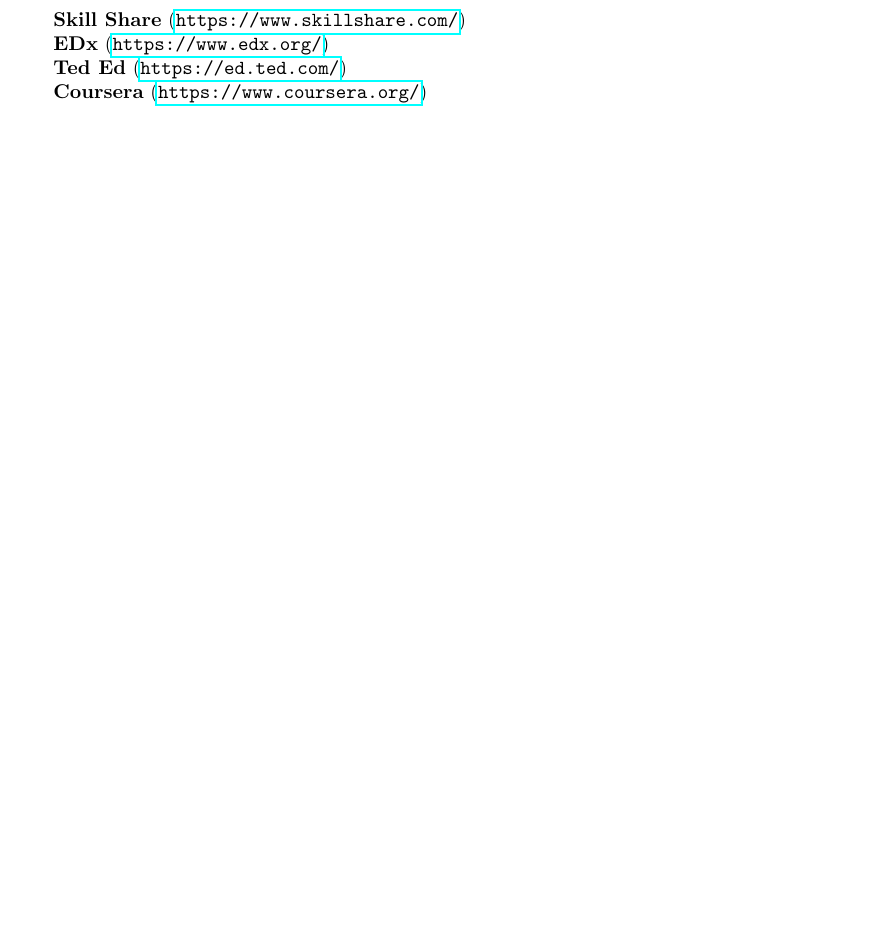
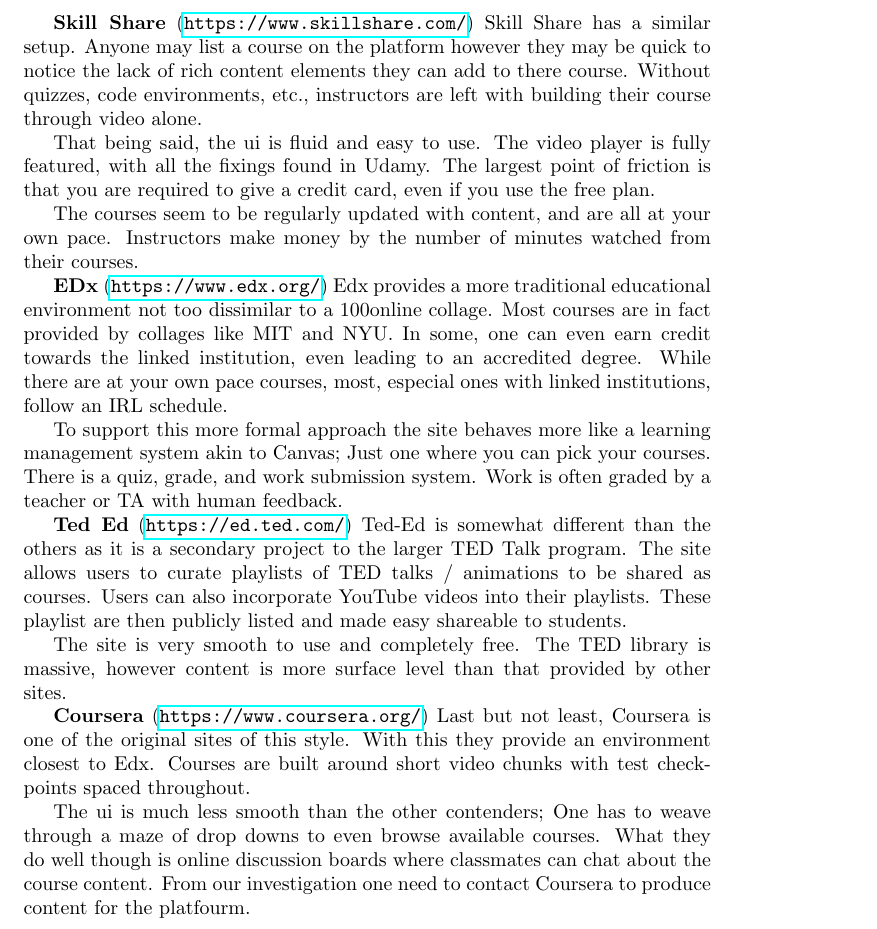
Before and after one commit to 1103s/sesha2, a LaTeX document (Project 2 - Website Analysis.tex): part of page 2 of 2 before the commit and part of page 2 of 3 after it, cut at the place of the change, the shorter picture padded with empty space. Compiled offline with pdfLaTeX.

Commit message:
Added in stuff for site breakdown.

```diff
--- a/Project 2 - Website Analysis.tex
+++ b/Project 2 - Website Analysis.tex
@@ -34,12 +34,52 @@
 To the user it appears as a constant flow of content, and each section is marked as completed after it is viewed. The video player has a 2x speed function, a captions function, and allows for taking notes at specific timecodes in the video. There are also ways to ask a forum of people who are in the course questions about the course. \vspace{\baselineskip}
 
 \textbf{Skill Share} (\url{https://www.skillshare.com/})
+Skill Share has a similar setup. Anyone may list a course on the platform
+however they may be quick to notice the lack of rich content elements they can
+add to there course. Without quizzes, code environments, etc., instructors are
+left with building their course through video alone.
+
+That being said, the ui is fluid and easy to use. The video player is fully
+featured, with all the fixings found in Udamy. The largest point of friction is
+that you are required to give a credit card, even if you use the free
+plan.
+
+The courses seem to be regularly updated with content, and are all at your own
+pace. Instructors make money by the number of minutes watched from their
+courses.
 
 \textbf{EDx} (\url{https://www.edx.org/})
+Edx provides a more traditional educational environment not too dissimilar to a 100%
+online collage. Most courses are in fact provided by collages like MIT and NYU.
+In some, one can even earn credit towards the linked institution, even leading
+to an accredited degree. While there are at your own pace courses,
+most, especial ones with linked institutions, follow an IRL schedule.
+
+To support this more formal approach the site behaves more like a learning
+management system akin to Canvas; Just one where you can pick your courses.
+There is a quiz, grade, and work submission system. Work is often graded by a
+teacher or TA with human feedback.
 
 \textbf{Ted Ed} (\url{https://ed.ted.com/})
+Ted-Ed is somewhat different than the others as it is a secondary project to
+the larger TED Talk program. The site allows users to curate playlists of TED
+talks / animations to be shared as courses. Users can also incorporate YouTube
+videos into their playlists. These playlist are then publicly listed and made
+easy shareable to students.
+
+The site is very smooth to use and completely free. The TED library is massive,
+however content is more surface level than that provided by other sites.
 
 \textbf{Coursera} (\url{https://www.coursera.org/})
+Last but not least, Coursera is one of the original sites of this style. With
+this they provide an environment closest to Edx. Courses are built around short
+video chunks with test checkpoints spaced throughout.
+
+The ui is much less smooth than the other contenders; One has to weave through
+a maze of drop downs to even browse available courses. What they do well though
+is online discussion boards where classmates can chat about the course content.
+From our investigation one need to contact Coursera to produce content for the
+platfourm.
 
 
 \subsection{Functions to Implement}
```
